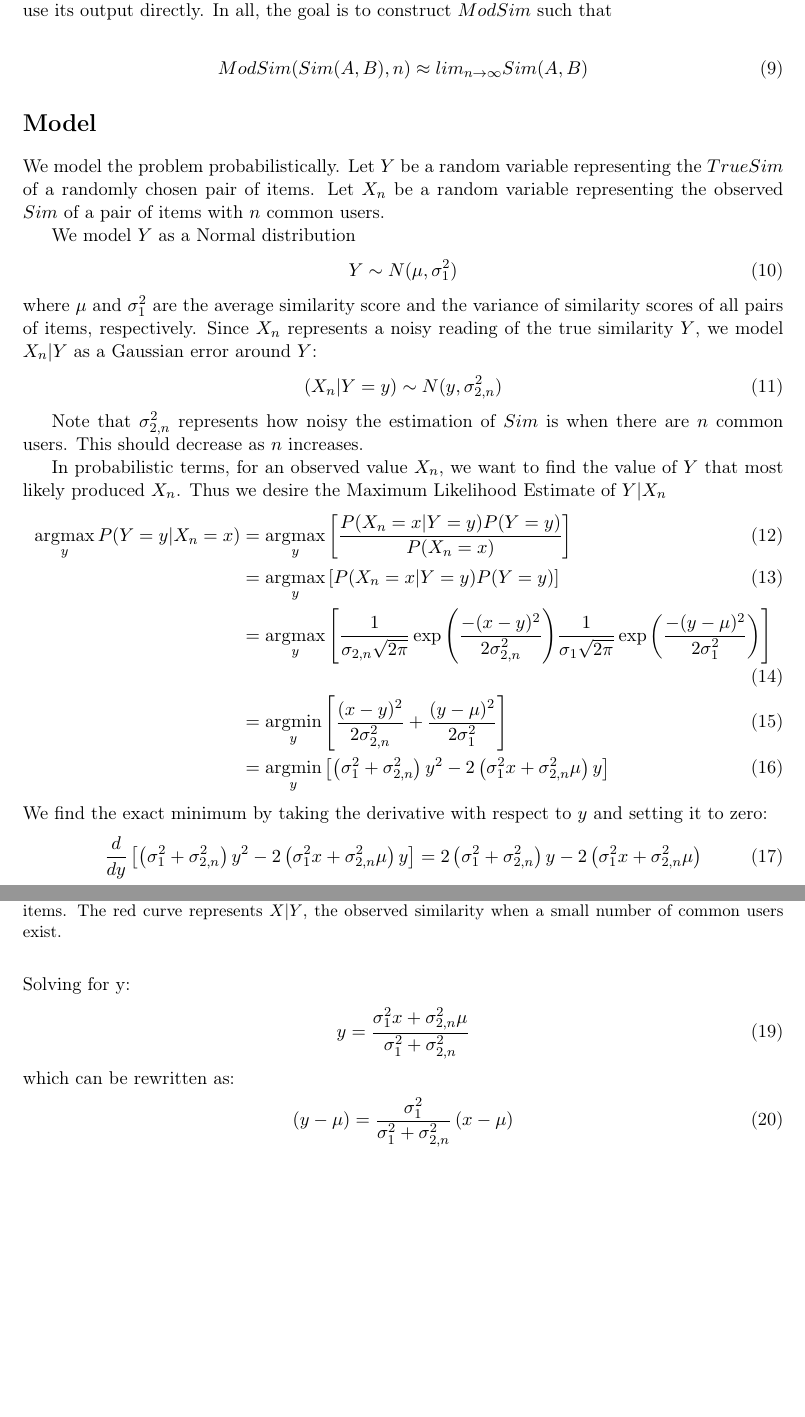
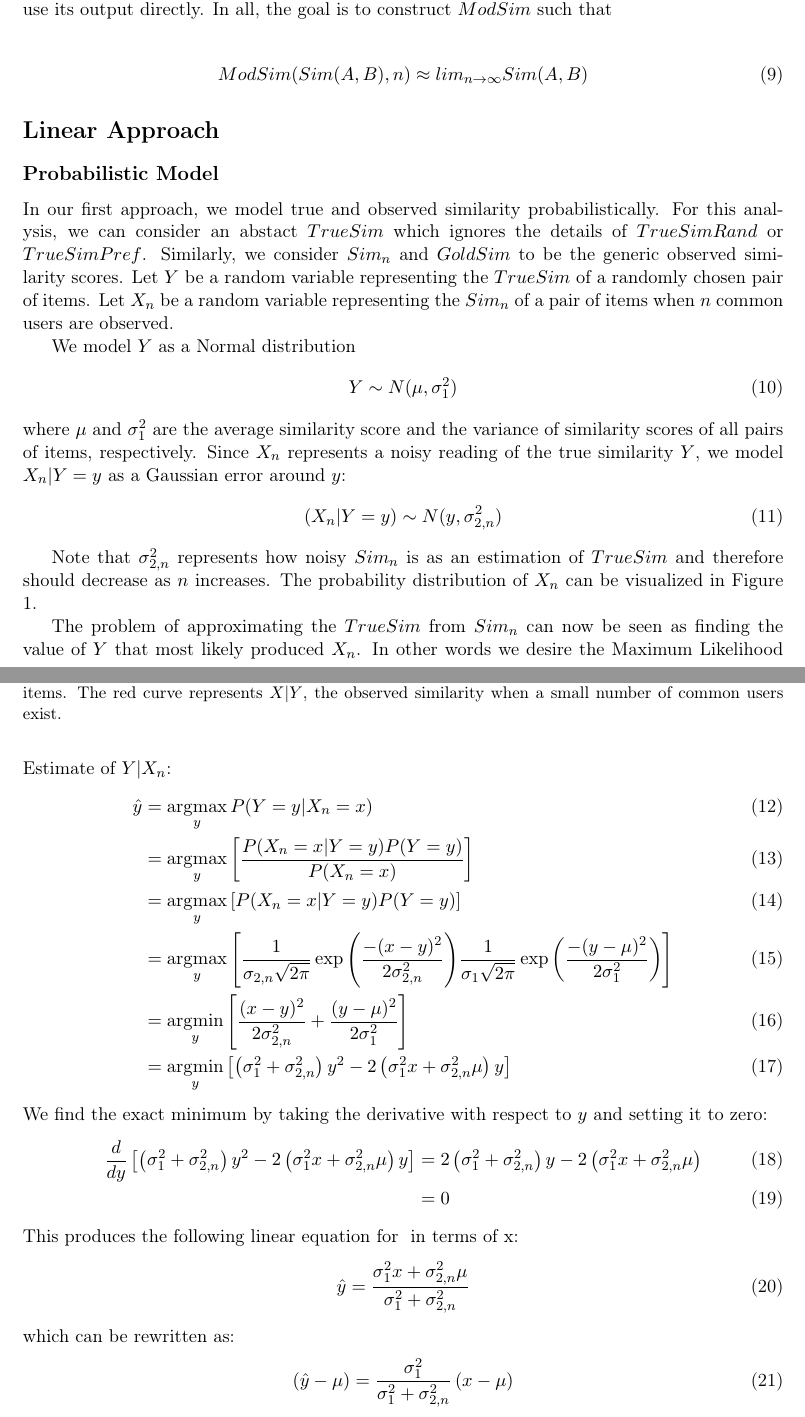
Before and after one commit to wchickering/cs399, a LaTeX document (paper/paper.tex): two parts of pages 4 and 5 of 10 before the commit and two parts of pages 4 and 5 of 11 after it, joined at a grey line, cut so that both start at the same text, the shorter picture padded with empty space. Compiled offline with pdfLaTeX.

Commit message:
Edited probabilistic model section for linear model

```diff
--- a/paper/paper.tex
+++ b/paper/paper.tex
@@ -207,12 +207,15 @@ such that
 ModSim(Sim(A, B), n) \approx lim_{n\to\infty}Sim(A, B)
 \end{align}
 
-\section*{Model}
+\section*{Linear Approach}
+\subsection*{Probabilistic Model}
 
-We model the problem probabilistically. Let $Y$ be a random variable
-representing the $TrueSim$ of a randomly chosen pair of items. Let $X_n$ be a
-random variable representing the observed $Sim$ of a pair of items with $n$
-common users.
+In our first approach, we model true and observed similarity probabilistically. For
+this analysis, we can consider an abstact $TrueSim$ which ignores the details of
+$TrueSimRand$ or $TrueSimPref$. Similarly, we consider $Sim_{n}$ and $GoldSim$ to be
+the generic observed similarity scores. Let $Y$ be a random variable representing
+the $TrueSim$ of a randomly chosen pair of items. Let $X_{n}$ be a random variable
+representing the $Sim_{n}$ of a pair of items when $n$ common users are observed.
 
 We model $Y$ as a Normal distribution
 \begin{align}
@@ -220,14 +223,15 @@ Y \sim N(\mu, \sigma_{1}^2)
 \end{align}
 where $\mu$ and $\sigma_{1}^2$ are the average similarity score and the variance
 of similarity scores of all pairs of items, respectively. Since $X_n$ represents
-a noisy reading of the true similarity $Y$, we model $X_n | Y$ as a Gaussian
-error around $Y$:
+a noisy reading of the true similarity $Y$, we model $X_n | Y=y$ as a Gaussian
+error around $y$:
 \begin{align}
 (X_n | Y=y) \sim N(y, \sigma_{2, n}^2)
 \end{align}
 
-Note that $\sigma_{2, n}^2$ represents how noisy the estimation of $Sim$ is when
-there are $n$ common users. This should decrease as $n$ increases.
+Note that $\sigma_{2, n}^2$ represents how noisy $Sim_n$ is as an estimation of
+$TrueSim$ and therefore should decrease as $n$ increases. The probability
+distribution of $X_n$ can be visualized in Figure 1.
 
 \begin{figure}[!htbp]
     \centering
@@ -238,12 +242,12 @@ there are $n$ common users. This should decrease as $n$ increases.
     \label{fig:two_normals}
 \end{figure}
 
-In probabilistic terms, for an observed value $X_n$, we want to find the value
-of $Y$ that most likely produced $X_n$. Thus we desire the Maximum Likelihood
-Estimate of $Y | X_n$
+The problem of approximating the $TrueSim$ from $Sim_n$ can now be seen as
+finding the value of $Y$ that most likely produced $X_n$. In other words we
+desire the Maximum Likelihood Estimate of $Y | X_n$:
 \begin{align}
-\argmax_yP(Y=y|X_n=x) &= \argmax_y\left[\frac{P(X_n=x |
-Y=y)P(Y=y)}{P(X_n=x)}\right]
+\hat{y} &= \argmax_yP(Y=y|X_n=x)
+\\&= \argmax_y\left[\frac{P(X_n=x | Y=y)P(Y=y)}{P(X_n=x)}\right]
 \\&= \argmax_y\left[P(X_n=x|Y=y)P(Y=y)\right]
 \\&=
 \argmax_y\left[\frac{1}{\sigma_{2,n}\sqrt{2\pi}}\exp{\left(\frac{-(x-y)^2}
@@ -264,13 +268,13 @@ setting it to zero:
 2\left(\sigma_{1}^2x+\sigma_{2,n}^2\mu\right)
 \\&= 0
 \end{align}
-Solving for y:
+This produces the following linear equation for \hat{y} in terms of x:
 \begin{align}
-y &= \frac{\sigma_{1}^2x+\sigma_{2,n}^2\mu}{\sigma_{1}^2+\sigma_{2,n}^2}
+\hat{y} &= \frac{\sigma_{1}^2x+\sigma_{2,n}^2\mu}{\sigma_{1}^2+\sigma_{2,n}^2}
 \end{align}
 which can be rewritten as:
 \begin{align}
-\left(y - \mu\right) &= \frac{\sigma_{1}^2}{\sigma_{1}^2+\sigma_{2,n}^2}
+\left(\hat{y} - \mu\right) &= \frac{\sigma_{1}^2}{\sigma_{1}^2+\sigma_{2,n}^2}
 \left(x-\mu\right)
 \end{align}
 
```
Also changed, not shown: paper/paper.tex (26 more changed lines).
